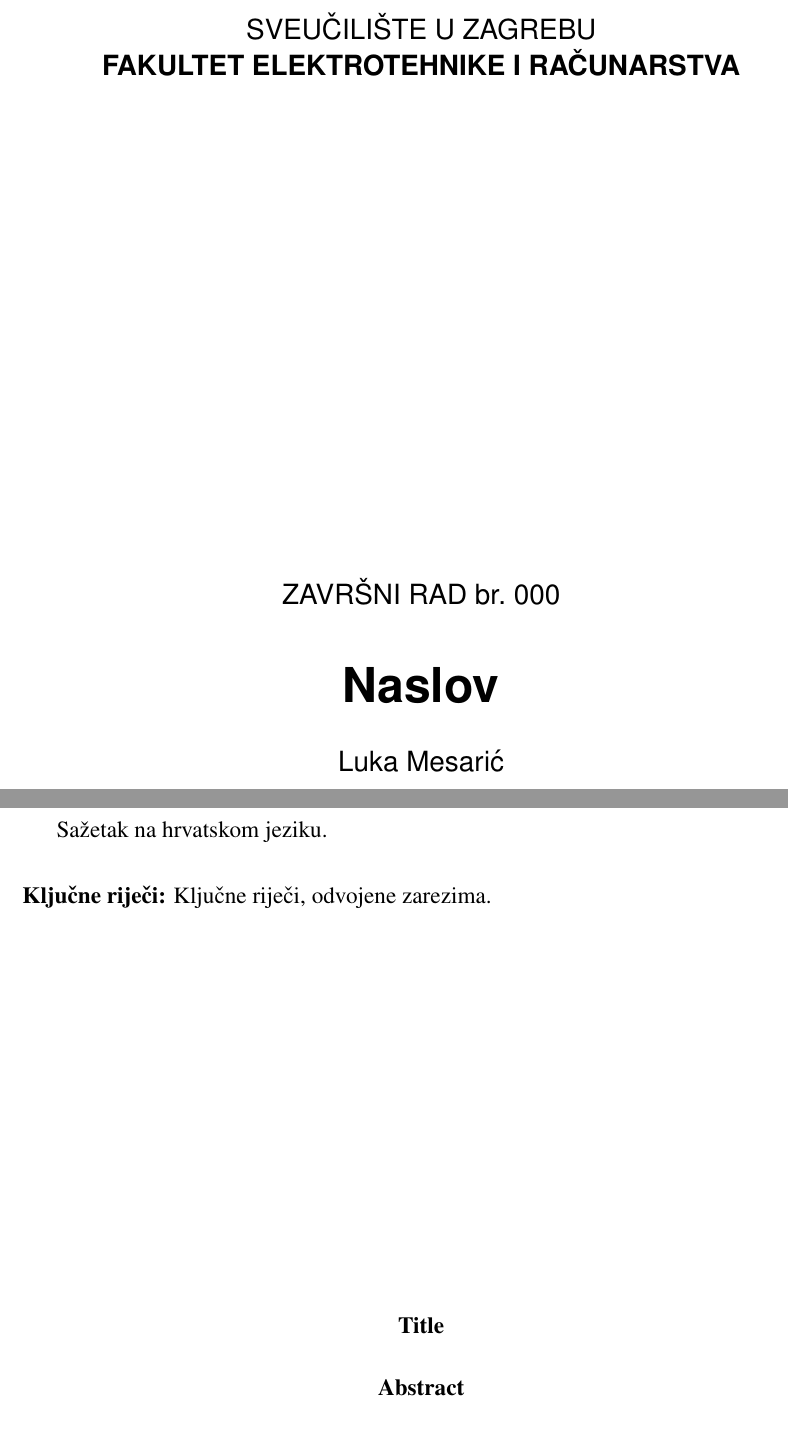
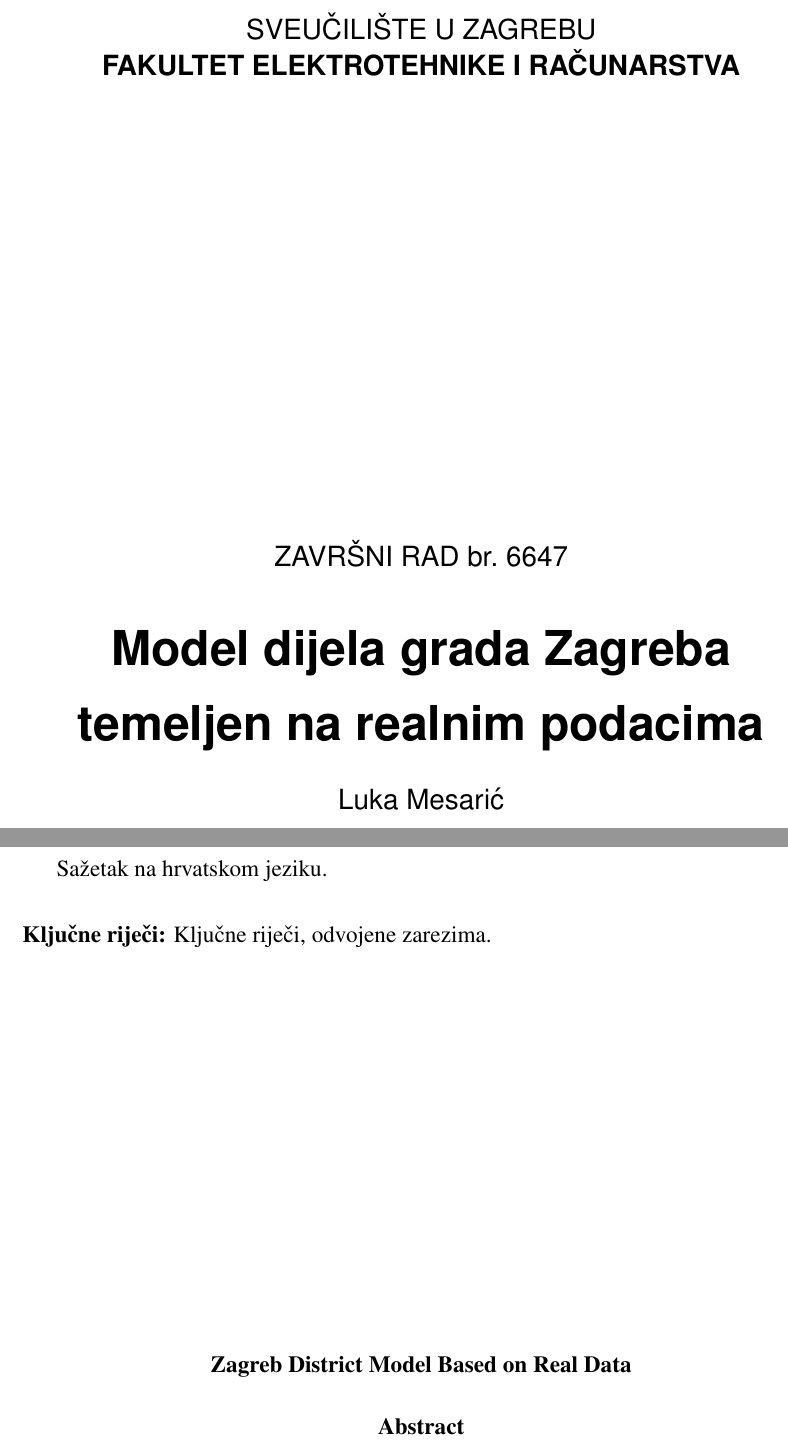
Before and after one commit to LMesaric/BSc-Thesis-FER-2020, a LaTeX thesis (Paper/zavrsni.tex): two parts of pages 1 and 8 of 8, joined at a grey line, cut so that both start at the same text. Compiled offline with pdfLaTeX.

Commit message:
Update title and thesis number

```diff
--- a/Paper/zavrsni.tex
+++ b/Paper/zavrsni.tex
@@ -7,11 +7,9 @@
 % Ukljuci literaturu
 \nocite{*}
 
-% TODO: Navedite broj rada.
-\thesisnumber{000}
+\thesisnumber{6647}
 
-% TODO: Navedite naslov rada.
-\title{Naslov}
+\title{Model dijela grada Zagreba temeljen na realnim podacima}
 
 \author{Luka Mesarić}
 
@@ -41,7 +39,7 @@
 \end{sazetak}
 
 % TODO: Navedite naslov na engleskom jeziku.
-\engtitle{Title}
+\engtitle{Zagreb District Model Based on Real Data}
 \begin{abstract}
 Abstract.
 
```
Also changed, not shown: Paper/zavrsni.pdf.
